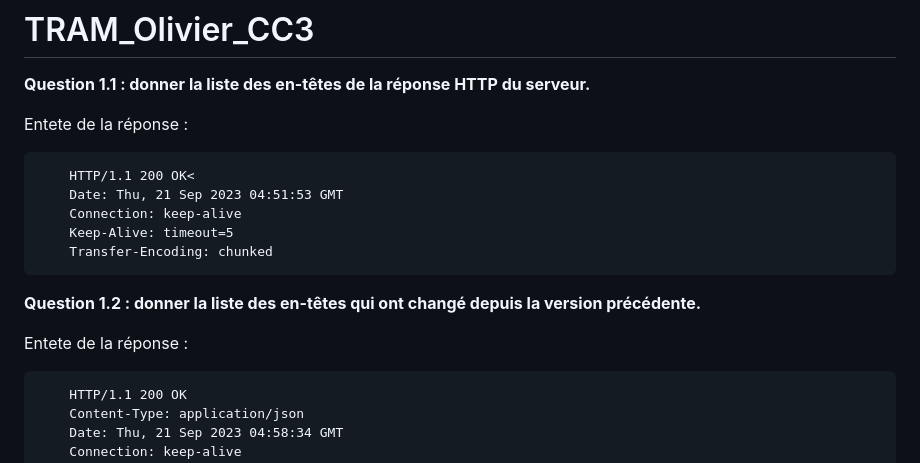
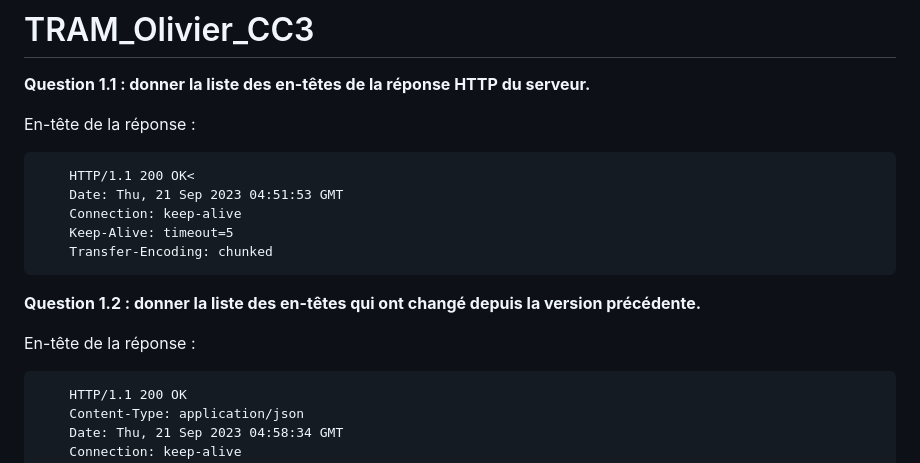
Before and after one commit to Ay0li/TRAM_Olivier_CC3, a Markdown page: README.md, the part around the change printed below. Drawn GitHub-style.

```diff
--- a/README.md
+++ b/README.md
@@ -1,7 +1,7 @@
 # TRAM_Olivier_CC3
 <strong>Question 1.1 : donner la liste des en-têtes de la réponse HTTP du serveur.</strong>
 
-  Entete de la réponse :
+  En-tête de la réponse :
 
         HTTP/1.1 200 OK<
         Date: Thu, 21 Sep 2023 04:51:53 GMT
@@ -12,7 +12,7 @@
 
 <strong>Question 1.2 : donner la liste des en-têtes qui ont changé depuis la version précédente.</strong>
 
-  Entete de la réponse :
+  En-tête de la réponse :
 
         HTTP/1.1 200 OK
         Content-Type: application/json
```
Also changed, not shown: other parts of README.md (+2 -1 lines).
